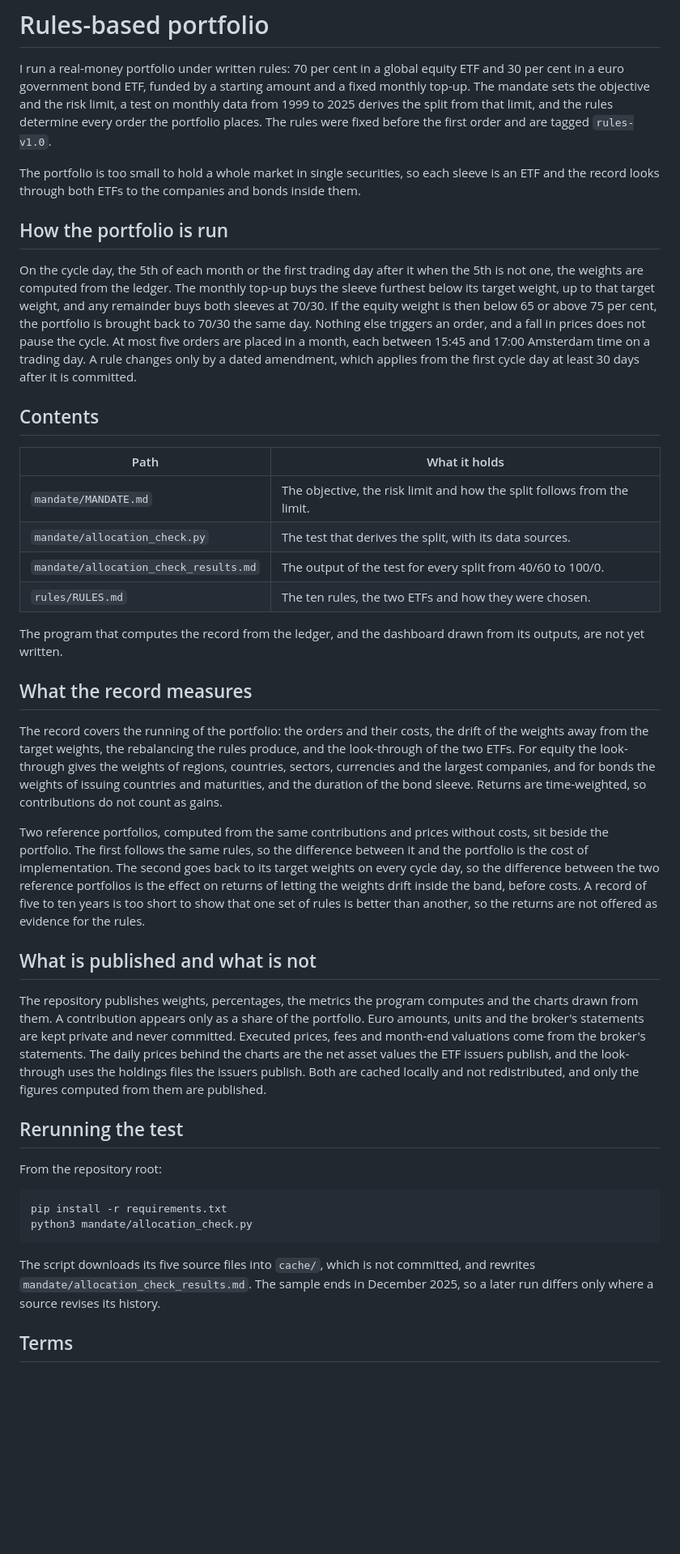
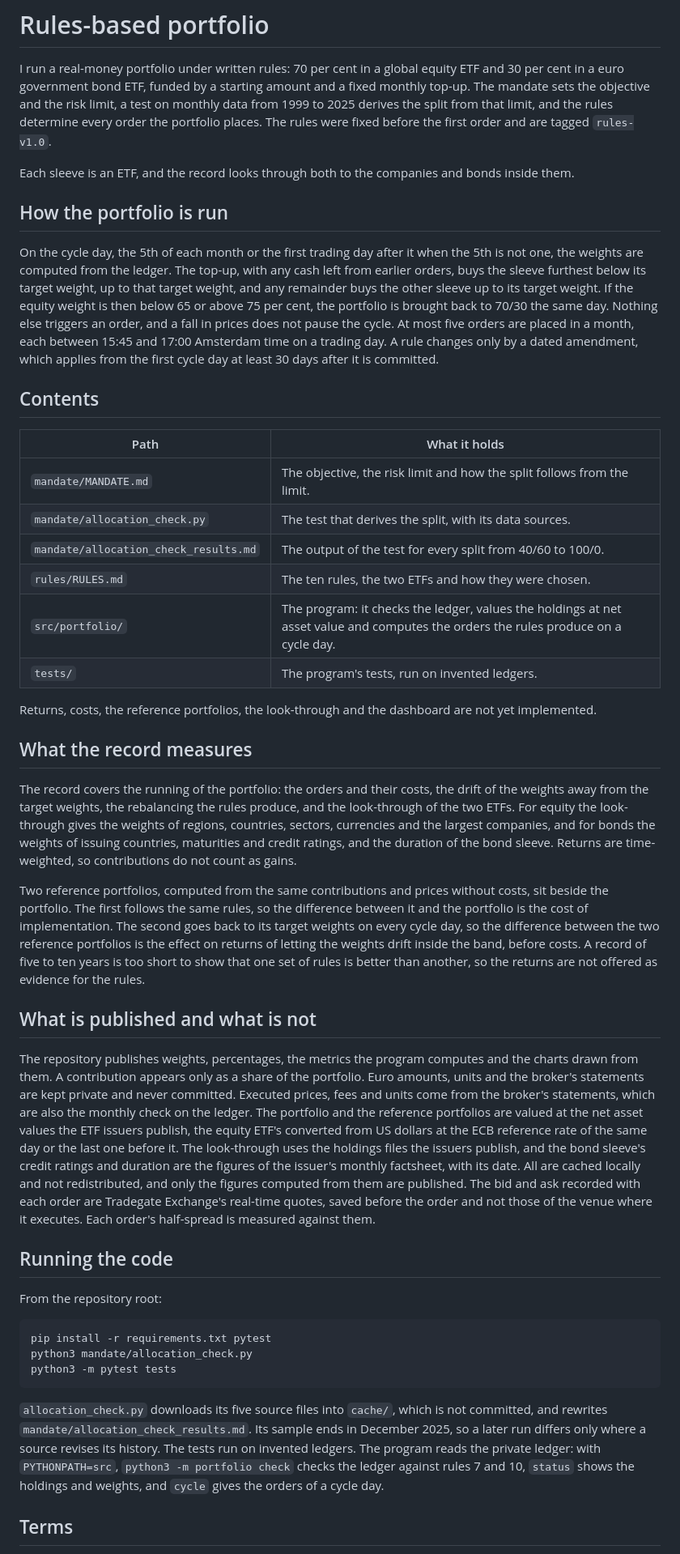
Before and after one commit to ochofer/rules-based-portfolio, a Markdown page: README.md, the part around one of its changes. Shown at 81% size. Rendered like a GitHub page; blank space fills up the shorter version.

Commit message:
Erratum in rule 4, readings of rules 4, 6 and 7, and a shorter README and mandate

````diff
--- a/README.md
+++ b/README.md
@@ -2,11 +2,11 @@
 
 I run a real-money portfolio under written rules: 70 per cent in a global equity ETF and 30 per cent in a euro government bond ETF, funded by a starting amount and a fixed monthly top-up. The mandate sets the objective and the risk limit, a test on monthly data from 1999 to 2025 derives the split from that limit, and the rules determine every order the portfolio places. The rules were fixed before the first order and are tagged `rules-v1.0`.
 
-The portfolio is too small to hold a whole market in single securities, so each sleeve is an ETF and the record looks through both ETFs to the companies and bonds inside them.
+Each sleeve is an ETF, and the record looks through both to the companies and bonds inside them.
 
 ## How the portfolio is run
 
-On the cycle day, the 5th of each month or the first trading day after it when the 5th is not one, the weights are computed from the ledger. The monthly top-up buys the sleeve furthest below its target weight, up to that target weight, and any remainder buys both sleeves at 70/30. If the equity weight is then below 65 or above 75 per cent, the portfolio is brought back to 70/30 the same day. Nothing else triggers an order, and a fall in prices does not pause the cycle. At most five orders are placed in a month, each between 15:45 and 17:00 Amsterdam time on a trading day. A rule changes only by a dated amendment, which applies from the first cycle day at least 30 days after it is committed.
+On the cycle day, the 5th of each month or the first trading day after it when the 5th is not one, the weights are computed from the ledger. The top-up, with any cash left from earlier orders, buys the sleeve furthest below its target weight, up to that target weight, and any remainder buys the other sleeve up to its target weight. If the equity weight is then below 65 or above 75 per cent, the portfolio is brought back to 70/30 the same day. Nothing else triggers an order, and a fall in prices does not pause the cycle. At most five orders are placed in a month, each between 15:45 and 17:00 Amsterdam time on a trading day. A rule changes only by a dated amendment, which applies from the first cycle day at least 30 days after it is committed.
 
 ## Contents
 
@@ -16,29 +16,32 @@ On the cycle day, the 5th of each month or the first trading day after it when t
 | `mandate/allocation_check.py` | The test that derives the split, with its data sources. |
 | `mandate/allocation_check_results.md` | The output of the test for every split from 40/60 to 100/0. |
 | `rules/RULES.md` | The ten rules, the two ETFs and how they were chosen. |
+| `src/portfolio/` | The program: it checks the ledger, values the holdings at net asset value and computes the orders the rules produce on a cycle day. |
+| `tests/` | The program's tests, run on invented ledgers. |
 
-The program that computes the record from the ledger, and the dashboard drawn from its outputs, are not yet written.
+Returns, costs, the reference portfolios, the look-through and the dashboard are not yet implemented.
 
 ## What the record measures
 
-The record covers the running of the portfolio: the orders and their costs, the drift of the weights away from the target weights, the rebalancing the rules produce, and the look-through of the two ETFs. For equity the look-through gives the weights of regions, countries, sectors, currencies and the largest companies, and for bonds the weights of issuing countries and maturities, and the duration of the bond sleeve. Returns are time-weighted, so contributions do not count as gains.
+The record covers the running of the portfolio: the orders and their costs, the drift of the weights away from the target weights, the rebalancing the rules produce, and the look-through of the two ETFs. For equity the look-through gives the weights of regions, countries, sectors, currencies and the largest companies, and for bonds the weights of issuing countries, maturities and credit ratings, and the duration of the bond sleeve. Returns are time-weighted, so contributions do not count as gains.
 
 Two reference portfolios, computed from the same contributions and prices without costs, sit beside the portfolio. The first follows the same rules, so the difference between it and the portfolio is the cost of implementation. The second goes back to its target weights on every cycle day, so the difference between the two reference portfolios is the effect on returns of letting the weights drift inside the band, before costs. A record of five to ten years is too short to show that one set of rules is better than another, so the returns are not offered as evidence for the rules.
 
 ## What is published and what is not
 
-The repository publishes weights, percentages, the metrics the program computes and the charts drawn from them. A contribution appears only as a share of the portfolio. Euro amounts, units and the broker's statements are kept private and never committed. Executed prices, fees and month-end valuations come from the broker's statements. The daily prices behind the charts are the net asset values the ETF issuers publish, and the look-through uses the holdings files the issuers publish. Both are cached locally and not redistributed, and only the figures computed from them are published.
+The repository publishes weights, percentages, the metrics the program computes and the charts drawn from them. A contribution appears only as a share of the portfolio. Euro amounts, units and the broker's statements are kept private and never committed. Executed prices, fees and units come from the broker's statements, which are also the monthly check on the ledger. The portfolio and the reference portfolios are valued at the net asset values the ETF issuers publish, the equity ETF's converted from US dollars at the ECB reference rate of the same day or the last one before it. The look-through uses the holdings files the issuers publish, and the bond sleeve's credit ratings and duration are the figures of the issuer's monthly factsheet, with its date. All are cached locally and not redistributed, and only the figures computed from them are published. The bid and ask recorded with each order are Tradegate Exchange's real-time quotes, saved before the order and not those of the venue where it executes. Each order's half-spread is measured against them.
 
-## Rerunning the test
+## Running the code
 
 From the repository root:
 
 ```
-pip install -r requirements.txt
+pip install -r requirements.txt pytest
 python3 mandate/allocation_check.py
+python3 -m pytest tests
 ```
 
-The script downloads its five source files into `cache/`, which is not committed, and rewrites `mandate/allocation_check_results.md`. The sample ends in December 2025, so a later run differs only where a source revises its history.
+`allocation_check.py` downloads its five source files into `cache/`, which is not committed, and rewrites `mandate/allocation_check_results.md`. Its sample ends in December 2025, so a later run differs only where a source revises its history. The tests run on invented ledgers. The program reads the private ledger: with `PYTHONPATH=src`, `python3 -m portfolio check` checks the ledger against rules 7 and 10, `status` shows the holdings and weights, and `cycle` gives the orders of a cycle day.
 
 ## Terms
 
````
Also changed, not shown: other parts of README.md (+0 -5 lines), mandate/MANDATE.md (+5 -5 lines), rules/RULES.md (+8 -3 lines).
